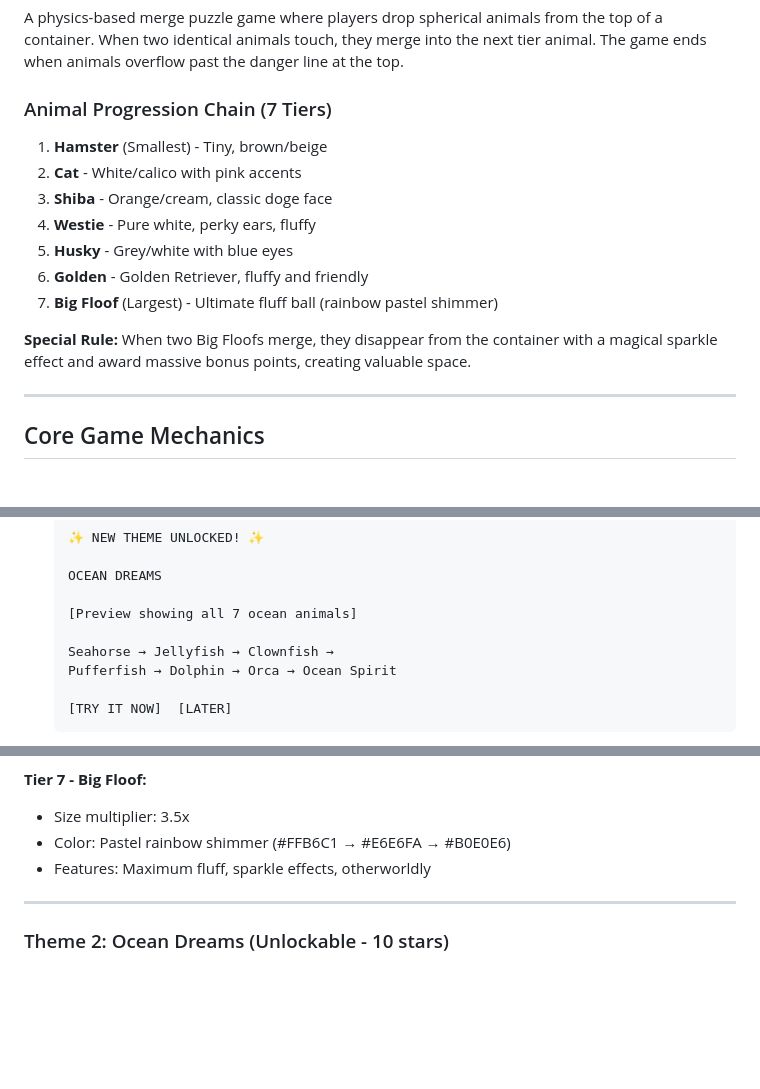
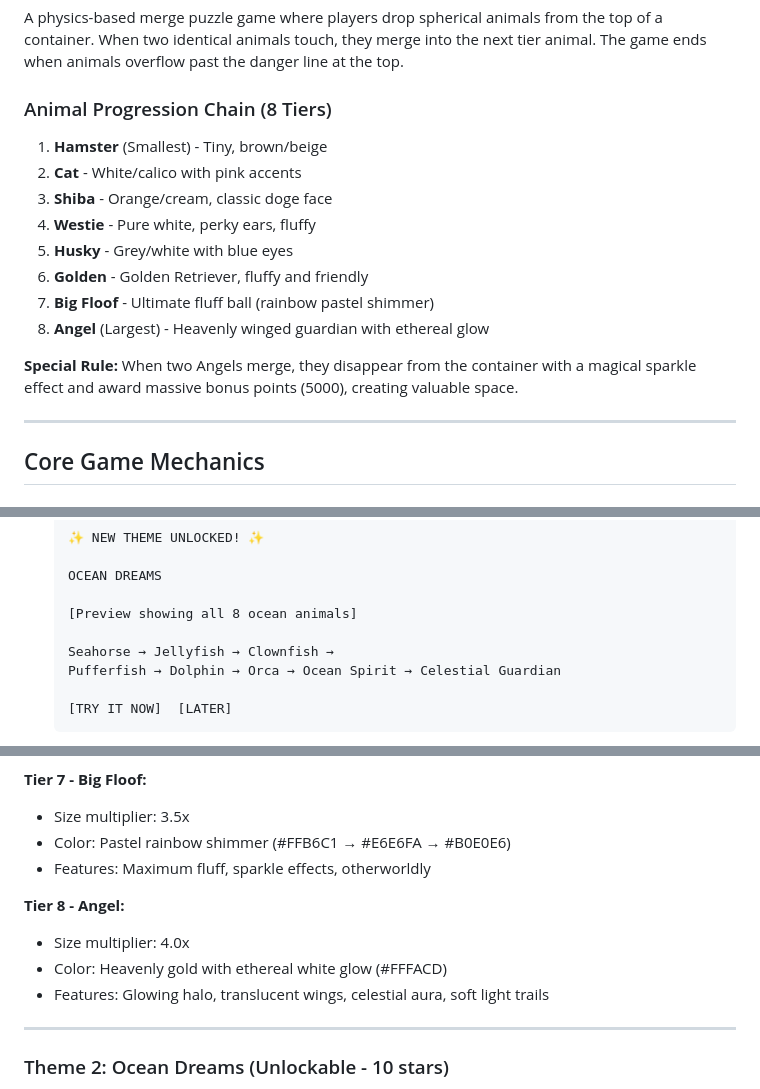
Before and after one commit to icyde/punitto, a Markdown page: PRODUCT_DESIGN_DOC.md, 3 parts joined by grey strips. GitHub-like rendering; blank space fills up the shorter version.

````diff
--- a/PRODUCT_DESIGN_DOC.md
+++ b/PRODUCT_DESIGN_DOC.md
@@ -15,16 +15,17 @@
 ### High-Level Concept
 A physics-based merge puzzle game where players drop spherical animals from the top of a container. When two identical animals touch, they merge into the next tier animal. The game ends when animals overflow past the danger line at the top.
 
-### Animal Progression Chain (7 Tiers)
+### Animal Progression Chain (8 Tiers)
 1. **Hamster** (Smallest) - Tiny, brown/beige
 2. **Cat** - White/calico with pink accents
 3. **Shiba** - Orange/cream, classic doge face
 4. **Westie** - Pure white, perky ears, fluffy
 5. **Husky** - Grey/white with blue eyes
 6. **Golden** - Golden Retriever, fluffy and friendly
-7. **Big Floof** (Largest) - Ultimate fluff ball (rainbow pastel shimmer)
+7. **Big Floof** - Ultimate fluff ball (rainbow pastel shimmer)
+8. **Angel** (Largest) - Heavenly winged guardian with ethereal glow
 
-**Special Rule:** When two Big Floofs merge, they disappear from the container with a magical sparkle effect and award massive bonus points, creating valuable space.
+**Special Rule:** When two Angels merge, they disappear from the container with a magical sparkle effect and award massive bonus points (5000), creating valuable space.
 
 ---
 
@@ -541,10 +543,10 @@ UI colors: Ocean blues and teals
 
    OCEAN DREAMS
 
-   [Preview showing all 7 ocean animals]
+   [Preview showing all 8 ocean animals]
 
    Seahorse → Jellyfish → Clownfish →
-   Pufferfish → Dolphin → Orca → Ocean Spirit
+   Pufferfish → Dolphin → Orca → Ocean Spirit → Celestial Guardian
 
    [TRY IT NOW]  [LATER]
    ```
@@ -889,6 +891,11 @@ These can be added after the core game is complete and tested:
 - Color: Pastel rainbow shimmer (#FFB6C1 → #E6E6FA → #B0E0E6)
 - Features: Maximum fluff, sparkle effects, otherworldly
 
+**Tier 8 - Angel:**
+- Size multiplier: 4.0x
+- Color: Heavenly gold with ethereal white glow (#FFFACD)
+- Features: Glowing halo, translucent wings, celestial aura, soft light trails
+
 ---
 
 ### Theme 2: Ocean Dreams (Unlockable - 10 stars)
````
Also changed, not shown: other parts of PRODUCT_DESIGN_DOC.md (+13 -7 lines).
